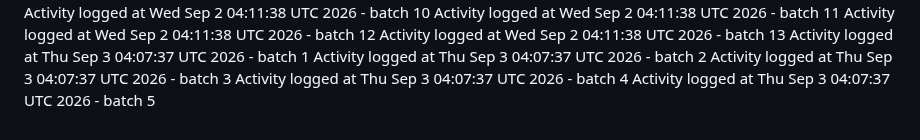
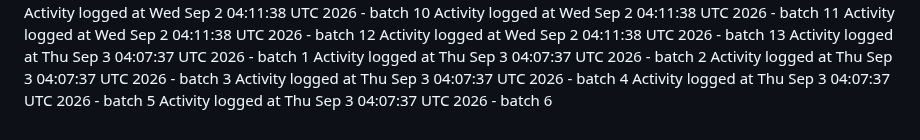
Before and after one commit to kavangcb29/Flap, a Markdown page: ACTIVITY.md, the part around the change. GitHub-like rendering.

Commit message:
Auto-generate GitHub activity batch 6 [skip ci]

```diff
--- a/ACTIVITY.md
+++ b/ACTIVITY.md
@@ -472,3 +472,4 @@ Activity logged at Thu Sep  3 04:07:37 UTC 2026 - batch 2
 Activity logged at Thu Sep  3 04:07:37 UTC 2026 - batch 3
 Activity logged at Thu Sep  3 04:07:37 UTC 2026 - batch 4
 Activity logged at Thu Sep  3 04:07:37 UTC 2026 - batch 5
+Activity logged at Thu Sep  3 04:07:37 UTC 2026 - batch 6
```
